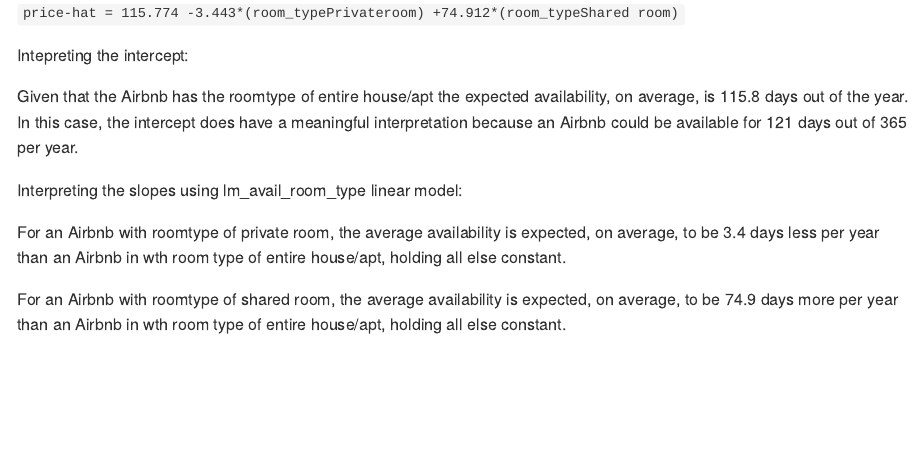
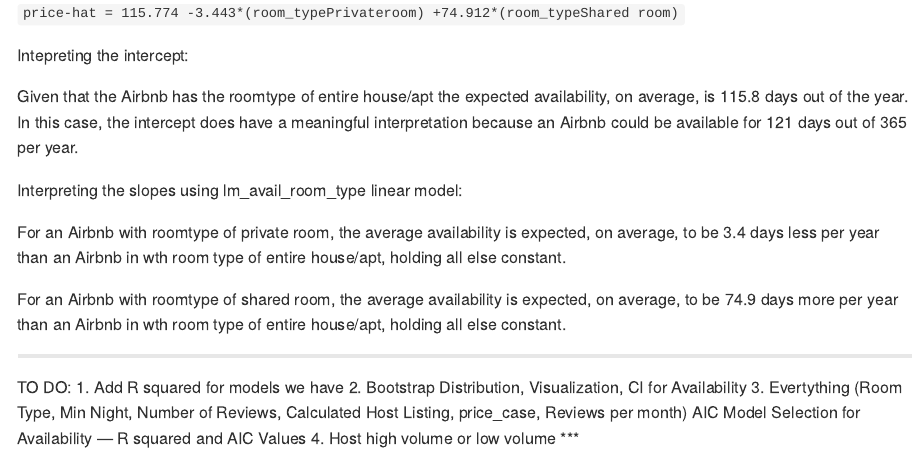
Before and after one commit to drewf24/world-airbnb, an R Markdown document (data-analysis/data-analysis.Rmd): the page in a window 1100 px wide, from 8630 px down. The pictures show the output file data-analysis/data-analysis.md that the author committed with the source, drawn offline in the style of GitHub; long lines of code are wrapped.

Commit message:
To do list

```diff
--- a/data-analysis/data-analysis.Rmd
+++ b/data-analysis/data-analysis.Rmd
@@ -250,3 +250,11 @@ Interpreting the slopes using lm_avail_room_type linear model:
 For an Airbnb with roomtype of private room, the average availability is expected, on average, to be 3.4 days less per year than an Airbnb in wth room type of entire house/apt, holding all else constant.
 
 For an Airbnb with roomtype of shared room, the average availability is expected, on average, to be 74.9 days more per year than an Airbnb in wth room type of entire house/apt, holding all else constant.
+
+***
+TO DO:
+1. Add R squared for models we have
+2. Bootstrap Distribution, Visualization, CI for Availability
+3. Evertything (Room Type, Min Night, Number of Reviews, Calculated Host Listing, price_case, Reviews per month) AIC Model Selection for Availability — R squared and AIC Values
+4. Host high volume or low volume
+***
```
Also changed, not shown: data-analysis/data-analysis.md.
